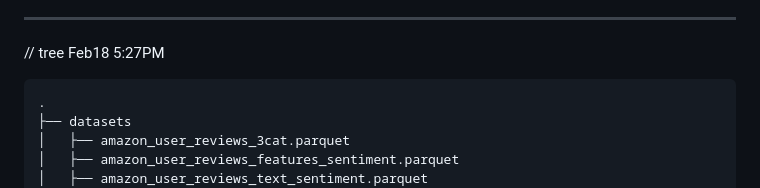
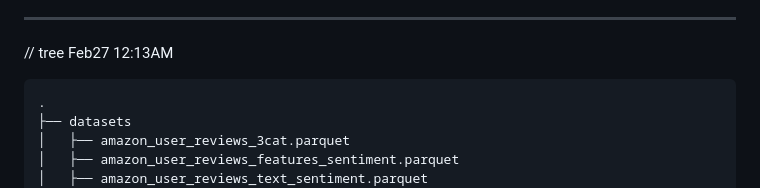
Before and after one commit to yifeica0/ECS171-Group8, a Markdown page: README.md, the part around the change. Drawn GitHub-style.

Commit message:
chore: edit readme

````diff
--- a/README.md
+++ b/README.md
@@ -79,7 +79,7 @@ Use Google Colab to train DL<br>
 please upload your DL file on Google Colab, download the result, move it back to the folder, then update the result on branch by git<br>
 
 ---
-// tree Feb18 5:27PM
+// tree Feb27 12:13AM
 ```
 .
 ├── datasets
````
